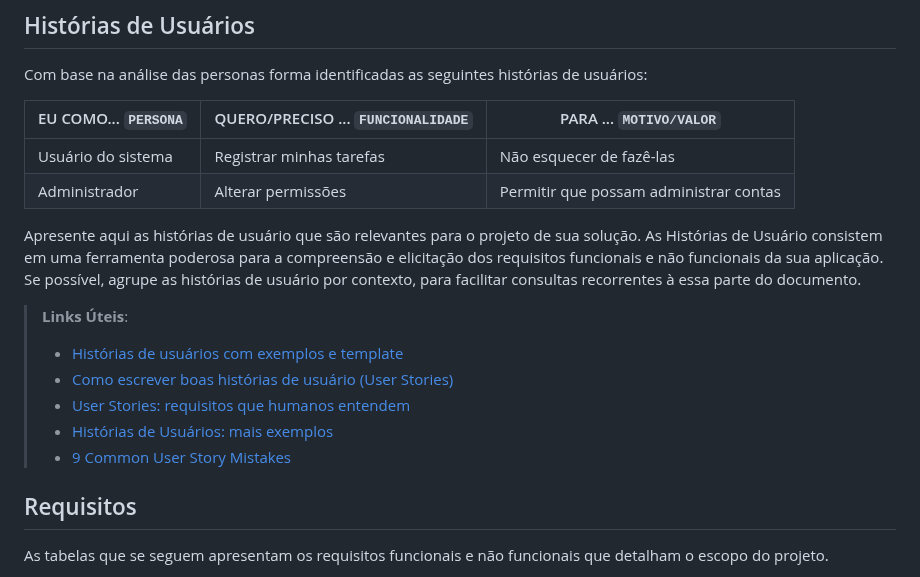
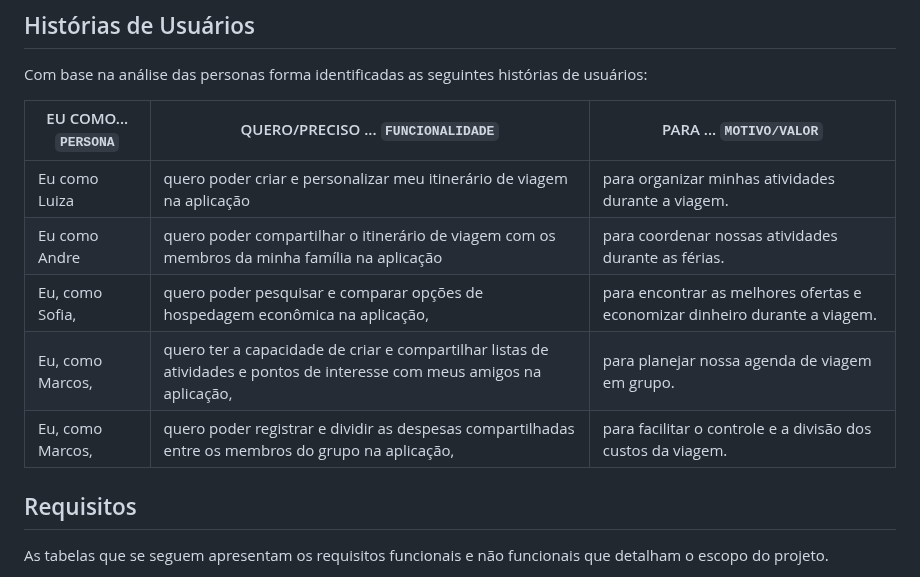
Before and after one commit to ICEI-PUC-Minas-PMV-ADS/pmv-ads-2024-1-e2-proj-int-t5-mochileiros, a Markdown page: docs/02-Especificação do Projeto.md, the part around the change. Rendered like a GitHub page.

Commit message:
adding user stories

```diff
--- a/docs/02-Especificação do Projeto.md
+++ b/docs/02-Especificação do Projeto.md
@@ -28,17 +28,12 @@ Com base na análise das personas forma identificadas as seguintes histórias de
 
 |EU COMO... `PERSONA`| QUERO/PRECISO ... `FUNCIONALIDADE` |PARA ... `MOTIVO/VALOR`                 |
 |--------------------|------------------------------------|----------------------------------------|
-|Usuário do sistema  | Registrar minhas tarefas           | Não esquecer de fazê-las               |
-|Administrador       | Alterar permissões                 | Permitir que possam administrar contas |
+|Eu como Luiza  | quero poder criar e personalizar meu itinerário de viagem na aplicação  | para organizar minhas atividades durante a viagem.   |
+|Eu como Andre | quero poder compartilhar o itinerário de viagem com os membros da minha família na aplicação | para coordenar nossas atividades durante as férias.|
+|Eu, como Sofia, | quero poder pesquisar e comparar opções de hospedagem econômica na aplicação, |para encontrar as melhores ofertas e economizar dinheiro durante a viagem.|
+|Eu, como Marcos,| quero ter a capacidade de criar e compartilhar listas de atividades e pontos de interesse com meus amigos na aplicação,| para planejar nossa agenda de viagem em grupo.|
+|Eu, como Marcos,| quero poder registrar e dividir as despesas compartilhadas entre os membros do grupo na aplicação,| para facilitar o controle e a divisão dos custos da viagem.|
 
-Apresente aqui as histórias de usuário que são relevantes para o projeto de sua solução. As Histórias de Usuário consistem em uma ferramenta poderosa para a compreensão e elicitação dos requisitos funcionais e não funcionais da sua aplicação. Se possível, agrupe as histórias de usuário por contexto, para facilitar consultas recorrentes à essa parte do documento.
-
-> **Links Úteis**:
-> - [Histórias de usuários com exemplos e template](https://www.atlassian.com/br/agile/project-management/user-stories)
-> - [Como escrever boas histórias de usuário (User Stories)](https://medium.com/vertice/como-escrever-boas-users-stories-hist%C3%B3rias-de-usu%C3%A1rios-b29c75043fac)
-> - [User Stories: requisitos que humanos entendem](https://www.luiztools.com.br/post/user-stories-descricao-de-requisitos-que-humanos-entendem/)
-> - [Histórias de Usuários: mais exemplos](https://www.reqview.com/doc/user-stories-example.html)
-> - [9 Common User Story Mistakes](https://airfocus.com/blog/user-story-mistakes/)
 
 ## Requisitos
 
```
